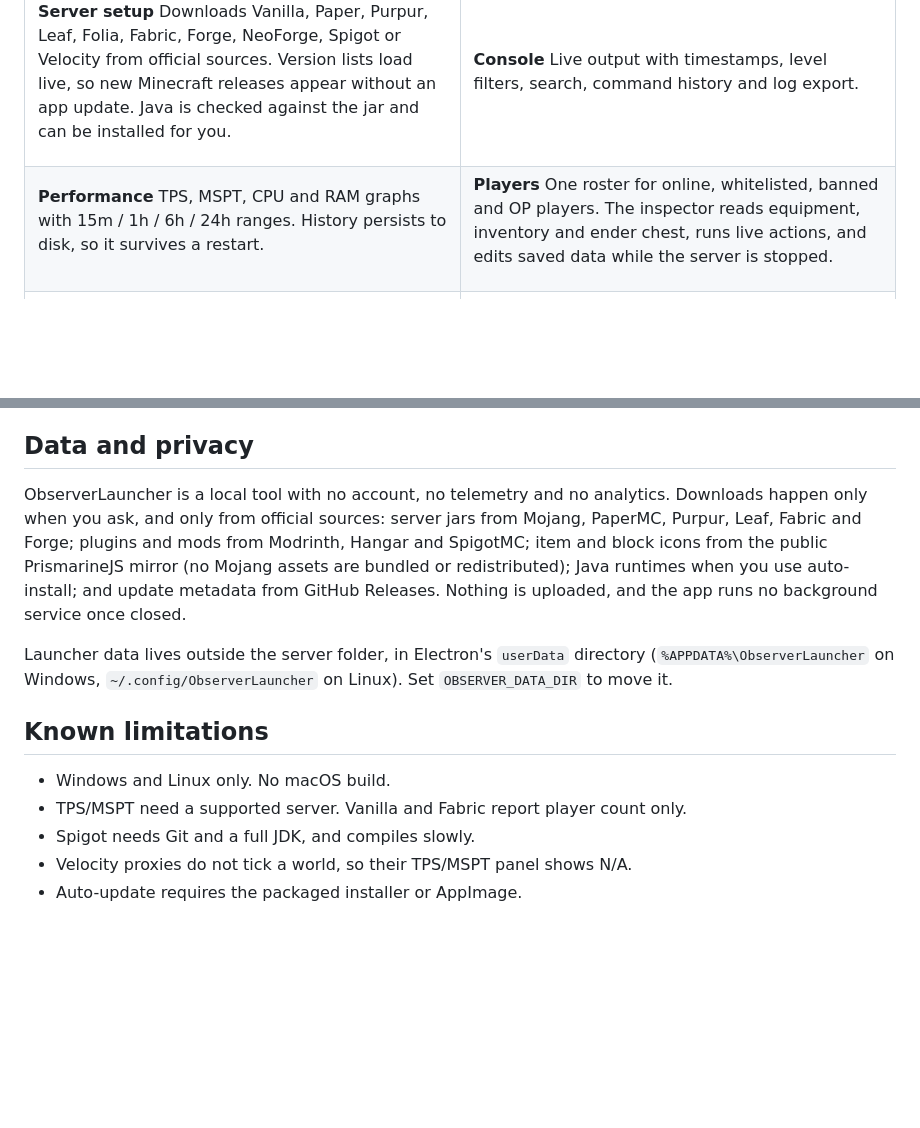
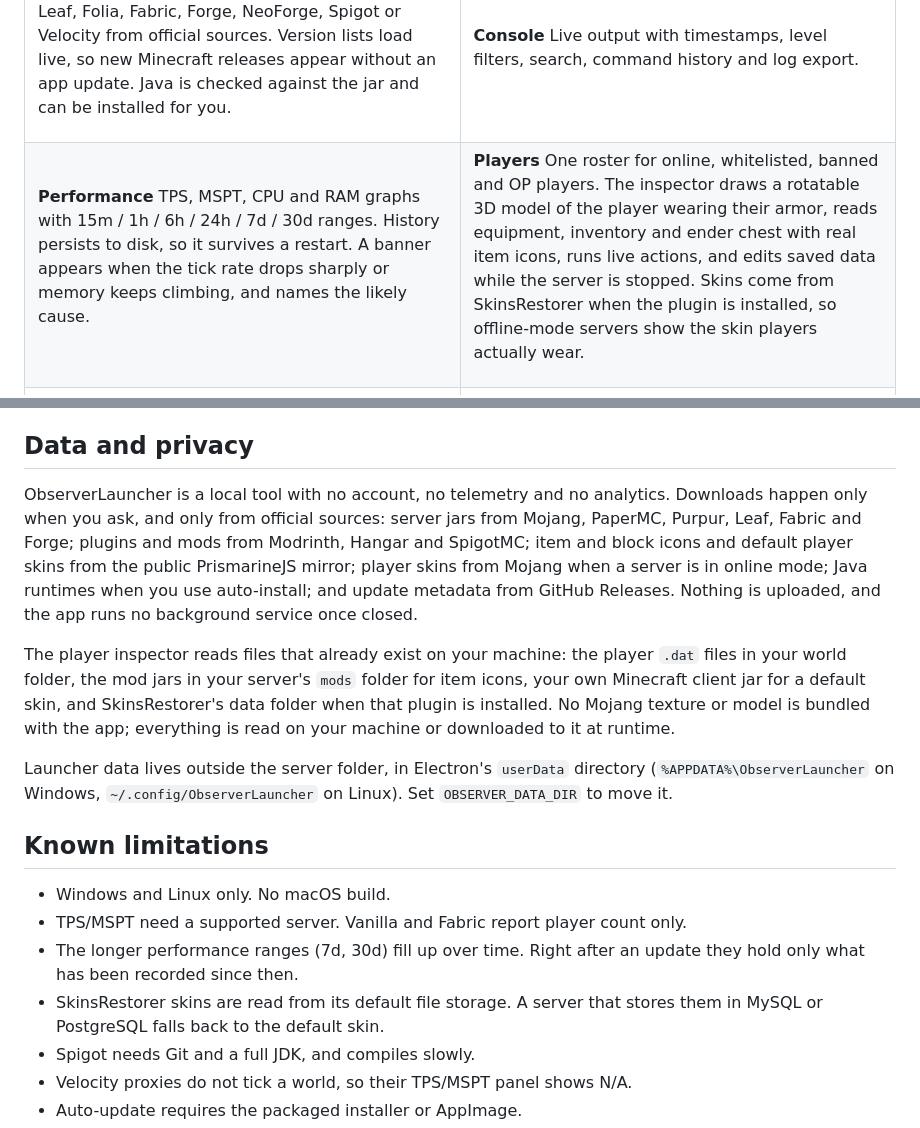
Before and after one commit to Kag4286/ObserverLauncher, a Markdown page: README.md, 2 parts joined by grey strips. GitHub-like rendering; blank space fills up the shorter version.

```diff
--- a/README.md
+++ b/README.md
@@ -51,13 +51,13 @@ Live output with timestamps, level filters, search, command history and log expo
 <td width="50%" valign="top">
 
 **Performance**
-TPS, MSPT, CPU and RAM graphs with 15m / 1h / 6h / 24h ranges. History persists to disk, so it survives a restart.
+TPS, MSPT, CPU and RAM graphs with 15m / 1h / 6h / 24h / 7d / 30d ranges. History persists to disk, so it survives a restart. A banner appears when the tick rate drops sharply or memory keeps climbing, and names the likely cause.
 
 </td>
 <td width="50%" valign="top">
 
 **Players**
-One roster for online, whitelisted, banned and OP players. The inspector reads equipment, inventory and ender chest, runs live actions, and edits saved data while the server is stopped.
+One roster for online, whitelisted, banned and OP players. The inspector draws a rotatable 3D model of the player wearing their armor, reads equipment, inventory and ender chest with real item icons, runs live actions, and edits saved data while the server is stopped. Skins come from SkinsRestorer when the plugin is installed, so offline-mode servers show the skin players actually wear.
 
 </td>
 </tr>
@@ -194,7 +198,9 @@ No admin rights are needed. Java installs into your user folder; elevation is re
 
 ## Data and privacy
 
-ObserverLauncher is a local tool with no account, no telemetry and no analytics. Downloads happen only when you ask, and only from official sources: server jars from Mojang, PaperMC, Purpur, Leaf, Fabric and Forge; plugins and mods from Modrinth, Hangar and SpigotMC; item and block icons from the public PrismarineJS mirror (no Mojang assets are bundled or redistributed); Java runtimes when you use auto-install; and update metadata from GitHub Releases. Nothing is uploaded, and the app runs no background service once closed.
+ObserverLauncher is a local tool with no account, no telemetry and no analytics. Downloads happen only when you ask, and only from official sources: server jars from Mojang, PaperMC, Purpur, Leaf, Fabric and Forge; plugins and mods from Modrinth, Hangar and SpigotMC; item and block icons and default player skins from the public PrismarineJS mirror; player skins from Mojang when a server is in online mode; Java runtimes when you use auto-install; and update metadata from GitHub Releases. Nothing is uploaded, and the app runs no background service once closed.
+
+The player inspector reads files that already exist on your machine: the player `.dat` files in your world folder, the mod jars in your server's `mods` folder for item icons, your own Minecraft client jar for a default skin, and SkinsRestorer's data folder when that plugin is installed. No Mojang texture or model is bundled with the app; everything is read on your machine or downloaded to it at runtime.
 
 Launcher data lives outside the server folder, in Electron's `userData` directory (`%APPDATA%\ObserverLauncher` on Windows, `~/.config/ObserverLauncher` on Linux). Set `OBSERVER_DATA_DIR` to move it.
 
@@ -202,6 +208,8 @@ Launcher data lives outside the server folder, in Electron's `userData` director
 
 - Windows and Linux only. No macOS build.
 - TPS/MSPT need a supported server. Vanilla and Fabric report player count only.
+- The longer performance ranges (7d, 30d) fill up over time. Right after an update they hold only what has been recorded since then.
+- SkinsRestorer skins are read from its default file storage. A server that stores them in MySQL or PostgreSQL falls back to the default skin.
 - Spigot needs Git and a full JDK, and compiles slowly.
 - Velocity proxies do not tick a world, so their TPS/MSPT panel shows N/A.
 - Auto-update requires the packaged installer or AppImage.
```
Also changed, not shown: other parts of README.md (+7 -3 lines), CONTRIBUTING.md (+45 -5 lines), docs/screenshot-MCP.png, docs/screenshot-inventory.png (added), docs/screenshot-overview.png, docs/screenshot-player-inspector.png (added), docs/screenshot-worldmap.png.
